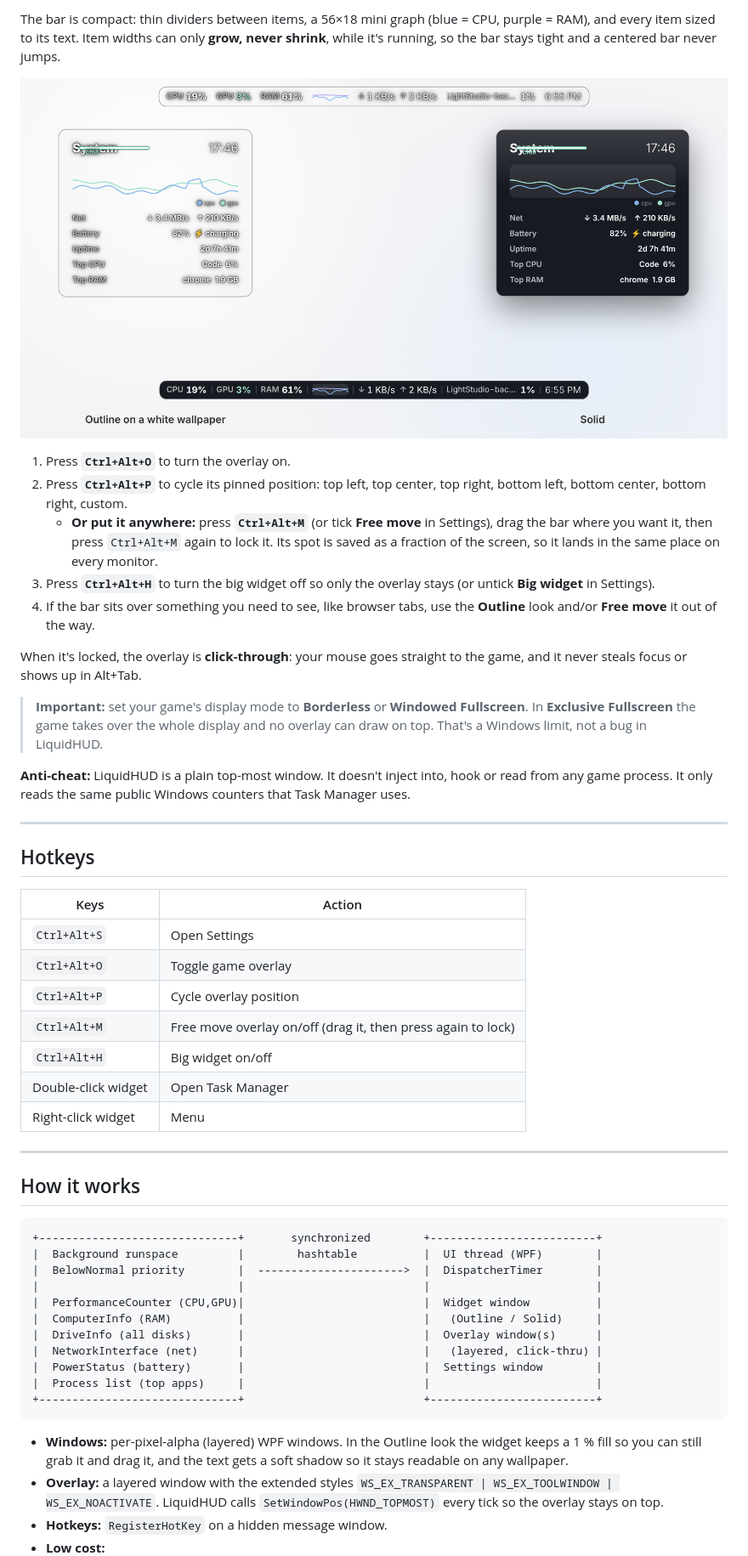
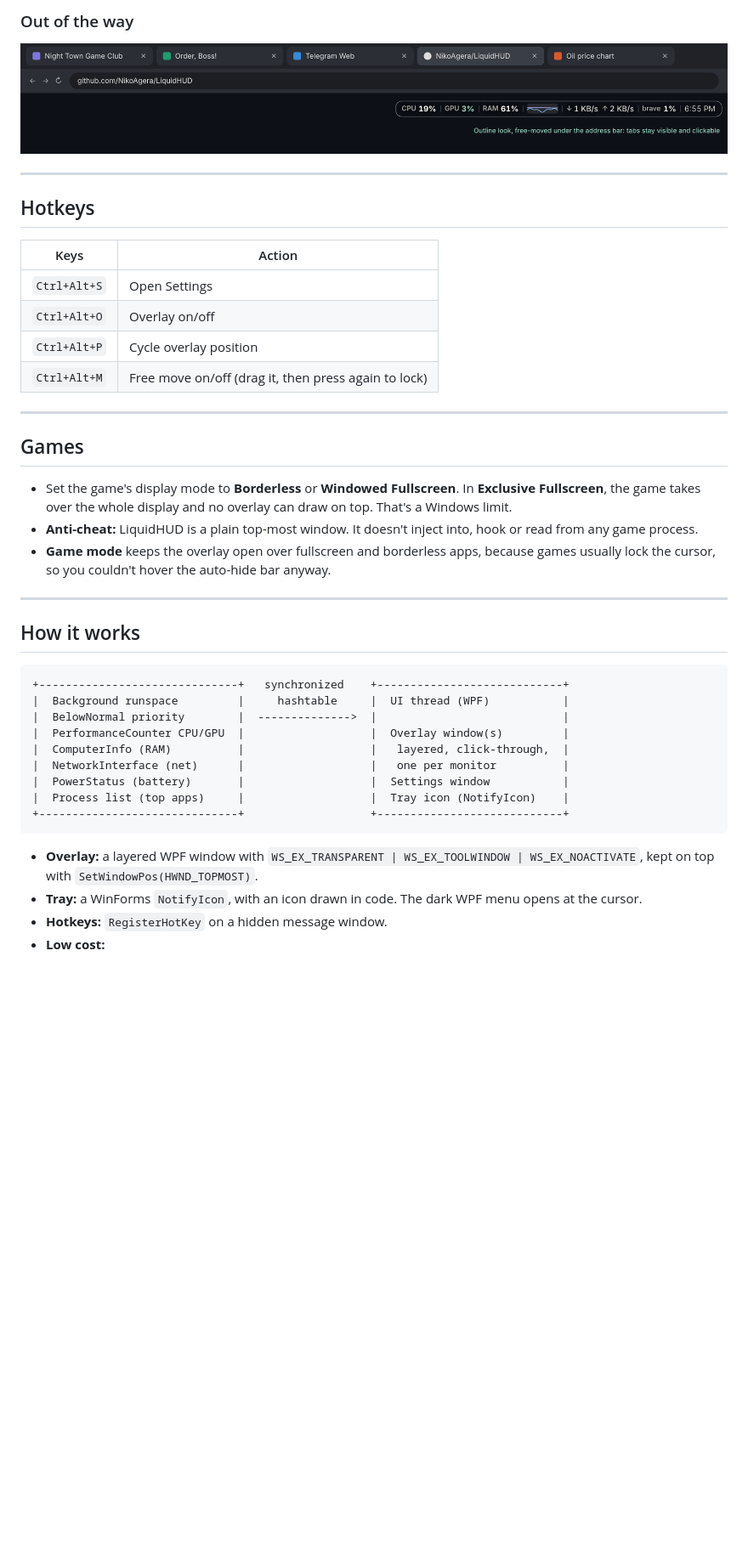
Before and after one commit to NikoAgera/LiquidHUD, a Markdown page: README.md, the part around one of its changes. Shown at 85% size. Drawn GitHub-style; pictures changed too: docs/images/light.png (deleted); blank space fills up the shorter version.

````diff
--- a/README.md
+++ b/README.md
@@ -134,19 +110,7 @@ Once a second, LiquidHUD samples an 8 px strip right next to the bar (never the
 
-The bar is compact: thin dividers between items, a 56×18 mini graph (blue = CPU, purple = RAM), and every item sized to its text. Item widths can only **grow, never shrink**, while it's running, so the bar stays tight and a centered bar never jumps.
+### Out of the way
 
-![Outline and Solid on a white wallpaper](docs/images/light.png)
-
-1. Press **`Ctrl+Alt+O`** to turn the overlay on.
-2. Press **`Ctrl+Alt+P`** to cycle its pinned position: top left, top center, top right, bottom left, bottom center, bottom right, custom.
-   - **Or put it anywhere:** press **`Ctrl+Alt+M`** (or tick **Free move** in Settings), drag the bar where you want it, then press `Ctrl+Alt+M` again to lock it. Its spot is saved as a fraction of the screen, so it lands in the same place on every monitor.
-3. Press **`Ctrl+Alt+H`** to turn the big widget off so only the overlay stays (or untick **Big widget** in Settings).
-4. If the bar sits over something you need to see, like browser tabs, use the **Outline** look and/or **Free move** it out of the way.
-
-When it's locked, the overlay is **click-through**: your mouse goes straight to the game, and it never steals focus or shows up in Alt+Tab.
-
-> **Important:** set your game's display mode to **Borderless** or **Windowed Fullscreen**. In **Exclusive Fullscreen** the game takes over the whole display and no overlay can draw on top. That's a Windows limit, not a bug in LiquidHUD.
-
-**Anti-cheat:** LiquidHUD is a plain top-most window. It doesn't inject into, hook or read from any game process. It only reads the same public Windows counters that Task Manager uses.
+![Outline overlay free-moved under the browser's address bar](docs/images/browser.png)
 
 ---
 
@@ -155,32 +119,35 @@ When it's locked, the overlay is **click-through**: your mouse goes straight to
 | Keys | Action |
 |---|---|
 | `Ctrl+Alt+S` | Open Settings |
-| `Ctrl+Alt+O` | Toggle game overlay |
+| `Ctrl+Alt+O` | Overlay on/off |
 | `Ctrl+Alt+P` | Cycle overlay position |
-| `Ctrl+Alt+M` | Free move overlay on/off (drag it, then press again to lock) |
-| `Ctrl+Alt+H` | Big widget on/off |
-| Double-click widget | Open Task Manager |
-| Right-click widget | Menu |
+| `Ctrl+Alt+M` | Free move on/off (drag it, then press again to lock) |
+
+---
+
+## Games
+
+- Set the game's display mode to **Borderless** or **Windowed Fullscreen**. In **Exclusive Fullscreen**, the game takes over the whole display and no overlay can draw on top. That's a Windows limit.
+- **Anti-cheat:** LiquidHUD is a plain top-most window. It doesn't inject into, hook or read from any game process.
+- **Game mode** keeps the overlay open over fullscreen and borderless apps, because games usually lock the cursor, so you couldn't hover the auto-hide bar anyway.
 
 ---
 
 ## How it works
 
 ```
-+------------------------------+       synchronized        +-------------------------+
-|  Background runspace         |        hashtable          |  UI thread (WPF)        |
-|  BelowNormal priority        |  ---------------------->  |  DispatcherTimer        |
-|                              |                           |                         |
-|  PerformanceCounter (CPU,GPU)|                           |  Widget window          |
-|  ComputerInfo (RAM)          |                           |   (Outline / Solid)     |
-|  DriveInfo (all disks)       |                           |  Overlay window(s)      |
-|  NetworkInterface (net)      |                           |   (layered, click-thru) |
-|  PowerStatus (battery)       |                           |  Settings window        |
-|  Process list (top apps)     |                           |                         |
-+------------------------------+                           +-------------------------+
++------------------------------+   synchronized    +----------------------------+
+|  Background runspace         |     hashtable     |  UI thread (WPF)           |
+|  BelowNormal priority        |  -------------->  |                            |
+|  PerformanceCounter CPU/GPU  |                   |  Overlay window(s)         |
+|  ComputerInfo (RAM)          |                   |   layered, click-through,  |
+|  NetworkInterface (net)      |                   |   one per monitor          |
+|  PowerStatus (battery)       |                   |  Settings window           |
+|  Process list (top apps)     |                   |  Tray icon (NotifyIcon)    |
++------------------------------+                   +----------------------------+
 ```
 
-- **Windows:** per-pixel-alpha (layered) WPF windows. In the Outline look the widget keeps a 1 % fill so you can still grab it and drag it, and the text gets a soft shadow so it stays readable on any wallpaper.
-- **Overlay:** a layered window with the extended styles `WS_EX_TRANSPARENT | WS_EX_TOOLWINDOW | WS_EX_NOACTIVATE`. LiquidHUD calls `SetWindowPos(HWND_TOPMOST)` every tick so the overlay stays on top.
+- **Overlay:** a layered WPF window with `WS_EX_TRANSPARENT | WS_EX_TOOLWINDOW | WS_EX_NOACTIVATE`, kept on top with `SetWindowPos(HWND_TOPMOST)`.
+- **Tray:** a WinForms `NotifyIcon`, with an icon drawn in code. The dark WPF menu opens at the cursor.
 - **Hotkeys:** `RegisterHotKey` on a hidden message window.
 - **Low cost:**
````
Also changed, not shown: other parts of README.md (+94 -129 lines), ROADMAP.md (+13 -16 lines), docs/images/looks.png, docs/images/settings.png, docs/images/widget.png (deleted), 2 other files.
